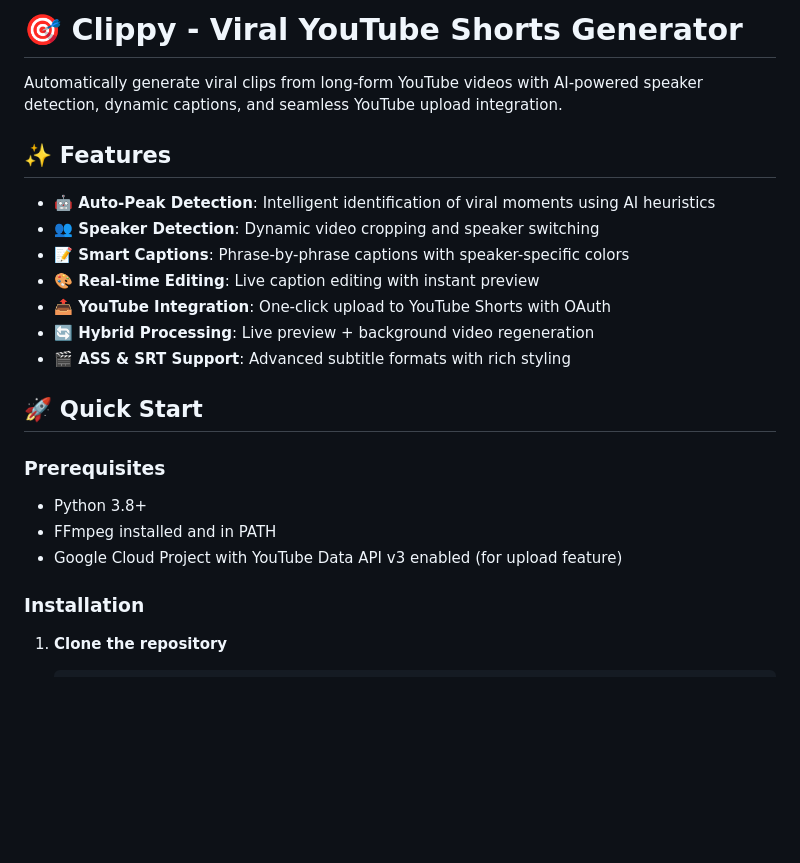
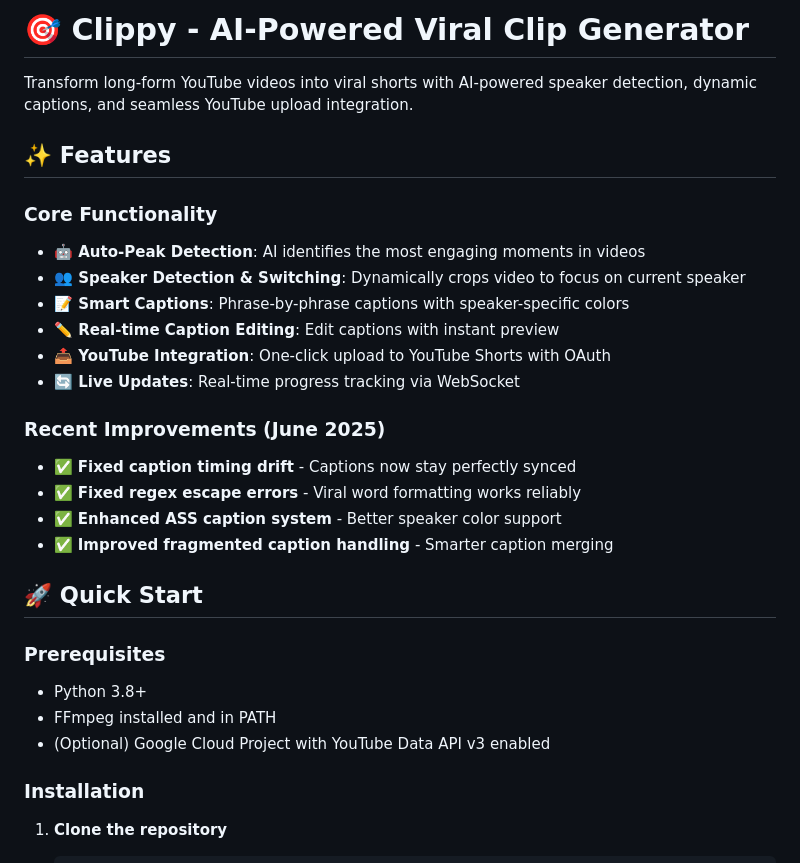
Before and after one commit to dschwenk94/viral-clipper, a Markdown page: README.md, the part around one of its changes. GitHub-like rendering; blank space fills up the shorter version.

```diff
--- a/README.md
+++ b/README.md
@@ -1,24 +1,29 @@
-# 🎯 Clippy - Viral YouTube Shorts Generator
+# 🎯 Clippy - AI-Powered Viral Clip Generator
 
-Automatically generate viral clips from long-form YouTube videos with AI-powered speaker detection, dynamic captions, and seamless YouTube upload integration.
+Transform long-form YouTube videos into viral shorts with AI-powered speaker detection, dynamic captions, and seamless YouTube upload integration.
 
 ## ✨ Features
 
-- **🤖 Auto-Peak Detection**: Intelligent identification of viral moments using AI heuristics
-- **👥 Speaker Detection**: Dynamic video cropping and speaker switching
+### Core Functionality
+- **🤖 Auto-Peak Detection**: AI identifies the most engaging moments in videos
+- **👥 Speaker Detection & Switching**: Dynamically crops video to focus on current speaker
 - **📝 Smart Captions**: Phrase-by-phrase captions with speaker-specific colors
-- **🎨 Real-time Editing**: Live caption editing with instant preview
+- **✏️ Real-time Caption Editing**: Edit captions with instant preview
 - **📤 YouTube Integration**: One-click upload to YouTube Shorts with OAuth
-- **🔄 Hybrid Processing**: Live preview + background video regeneration
-- **🎬 ASS & SRT Support**: Advanced subtitle formats with rich styling
+- **🔄 Live Updates**: Real-time progress tracking via WebSocket
+
+### Recent Improvements (June 2025)
+- ✅ **Fixed caption timing drift** - Captions now stay perfectly synced
+- ✅ **Fixed regex escape errors** - Viral word formatting works reliably
+- ✅ **Enhanced ASS caption system** - Better speaker color support
+- ✅ **Improved fragmented caption handling** - Smarter caption merging
 
 ## 🚀 Quick Start
 
 ### Prerequisites
-
 - Python 3.8+
 - FFmpeg installed and in PATH
-- Google Cloud Project with YouTube Data API v3 enabled (for upload feature)
+- (Optional) Google Cloud Project with YouTube Data API v3 enabled
 
 ### Installation
 
```
Also changed, not shown: other parts of README.md (+83 -72 lines).
